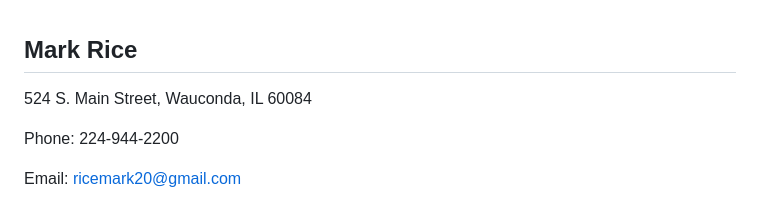
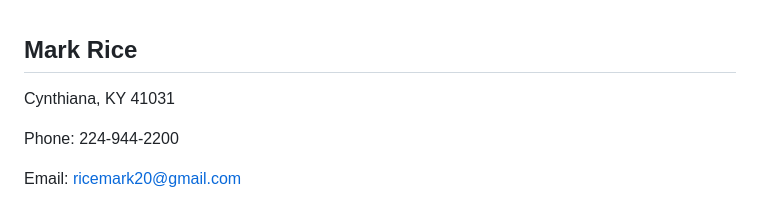
Before and after one commit to ricemark20/Resume, a Markdown page: Resume_MarkRice_2023-04-03_v1.2.md, the part around the change. Drawn GitHub-style.

Commit message:
Updated current mailing address

```diff
--- a/Resume_MarkRice_2023-04-03_v1.2.md
+++ b/Resume_MarkRice_2023-04-03_v1.2.md
@@ -1,6 +1,6 @@
 ## Mark Rice
 
-524 S. Main Street, Wauconda, IL 60084
+Cynthiana, KY  41031
 
 Phone: 224-944-2200
 
```
Also changed, not shown: 1 other file.
